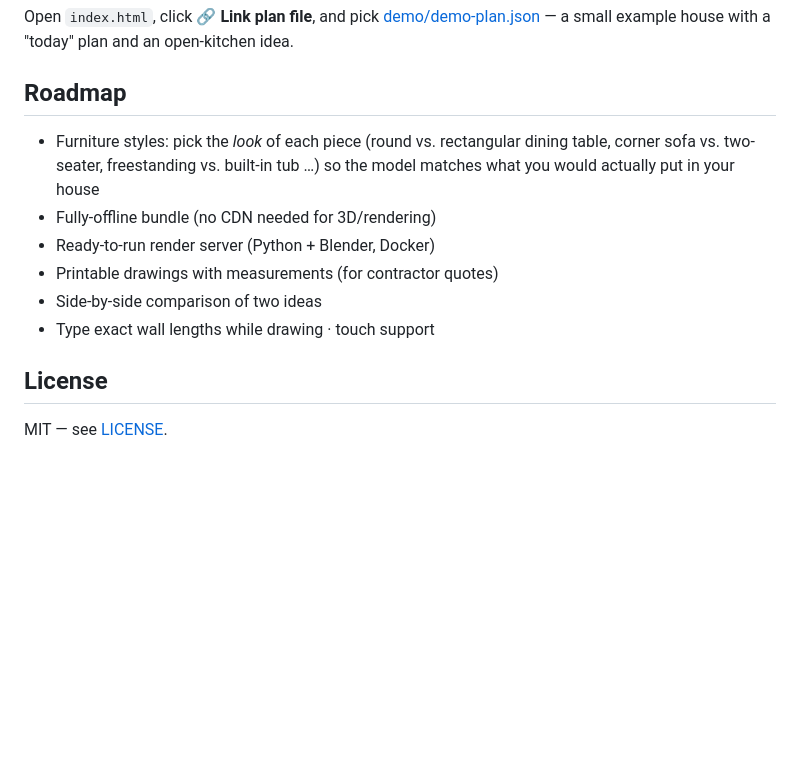
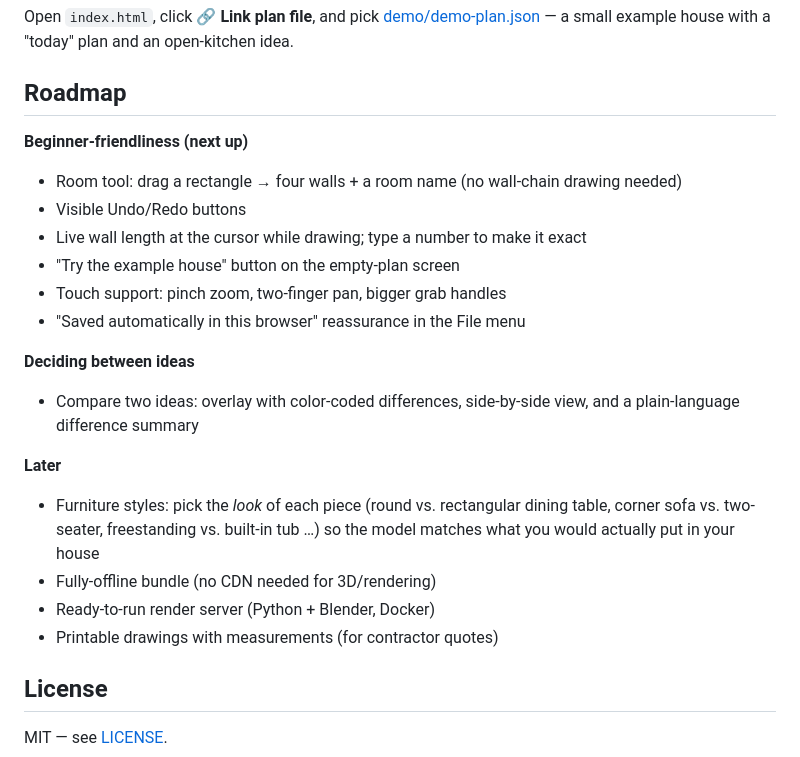
Before and after one commit to JensMoeslund/house-planner, a Markdown page: README.md, the part around the change. Drawn GitHub-style; blank space fills up the shorter version.

Commit message:
Roadmap: beginner-friendliness package + idea comparison
Co-Authored-By: Claude Fable 5 <noreply@anthropic.com>

```diff
--- a/README.md
+++ b/README.md
@@ -63,14 +63,25 @@ and an open-kitchen idea.
 
 ## Roadmap
 
+**Beginner-friendliness (next up)**
+- Room tool: drag a rectangle → four walls + a room name (no wall-chain drawing needed)
+- Visible Undo/Redo buttons
+- Live wall length at the cursor while drawing; type a number to make it exact
+- "Try the example house" button on the empty-plan screen
+- Touch support: pinch zoom, two-finger pan, bigger grab handles
+- "Saved automatically in this browser" reassurance in the File menu
+
+**Deciding between ideas**
+- Compare two ideas: overlay with color-coded differences, side-by-side view, and a
+  plain-language difference summary
+
+**Later**
 - Furniture styles: pick the *look* of each piece (round vs. rectangular dining table,
   corner sofa vs. two-seater, freestanding vs. built-in tub …) so the model matches what
   you would actually put in your house
 - Fully-offline bundle (no CDN needed for 3D/rendering)
 - Ready-to-run render server (Python + Blender, Docker)
 - Printable drawings with measurements (for contractor quotes)
-- Side-by-side comparison of two ideas
-- Type exact wall lengths while drawing · touch support
 
 ## License
 
```
